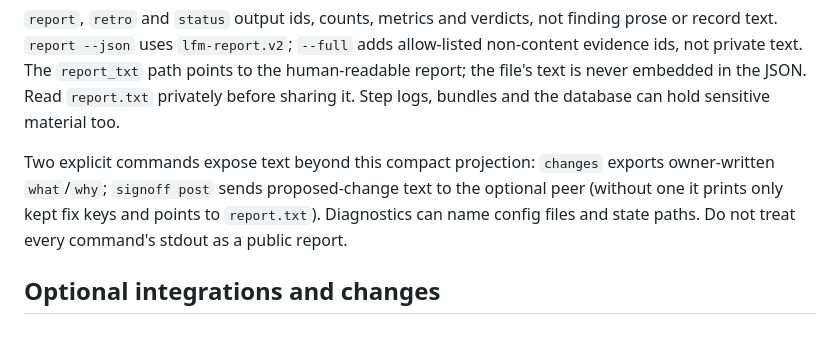
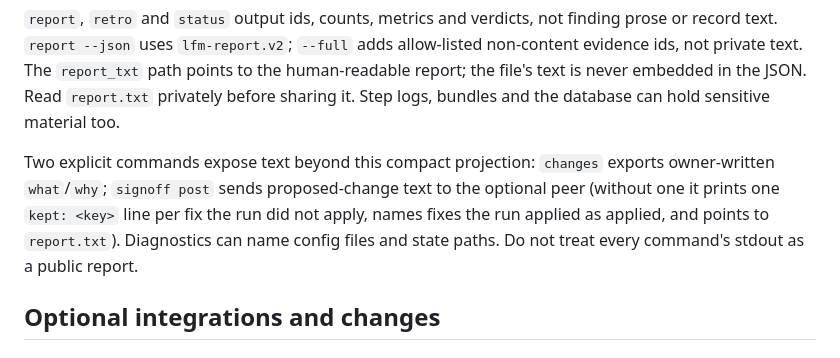
Before and after one commit to umeranjum17/learn-from-mistakes, a Markdown page: README.md, the part around the change. Drawn GitHub-style.

Commit message:
no-mistakes(document): Note applied fixes as applied in docs

```diff
--- a/README.md
+++ b/README.md
@@ -119,7 +119,7 @@ Redaction covers recognized API keys, tokens, Slack incoming-webhook URLs (inclu
 
 `report`, `retro` and `status` output ids, counts, metrics and verdicts, not finding prose or record text. `report --json` uses `lfm-report.v2`; `--full` adds allow-listed non-content evidence ids, not private text. The `report_txt` path points to the human-readable report; the file's text is never embedded in the JSON. Read `report.txt` privately before sharing it. Step logs, bundles and the database can hold sensitive material too.
 
-Two explicit commands expose text beyond this compact projection: `changes` exports owner-written `what`/`why`; `signoff post` sends proposed-change text to the optional peer (without one it prints only kept fix keys and points to `report.txt`). Diagnostics can name config files and state paths. Do not treat every command's stdout as a public report.
+Two explicit commands expose text beyond this compact projection: `changes` exports owner-written `what`/`why`; `signoff post` sends proposed-change text to the optional peer (without one it prints one `kept: <key>` line per fix the run did not apply, names fixes the run applied as applied, and points to `report.txt`). Diagnostics can name config files and state paths. Do not treat every command's stdout as a public report.
 
 ## Optional integrations and changes
 
```
Also changed, not shown: VISION.md (+1 -1 lines).
